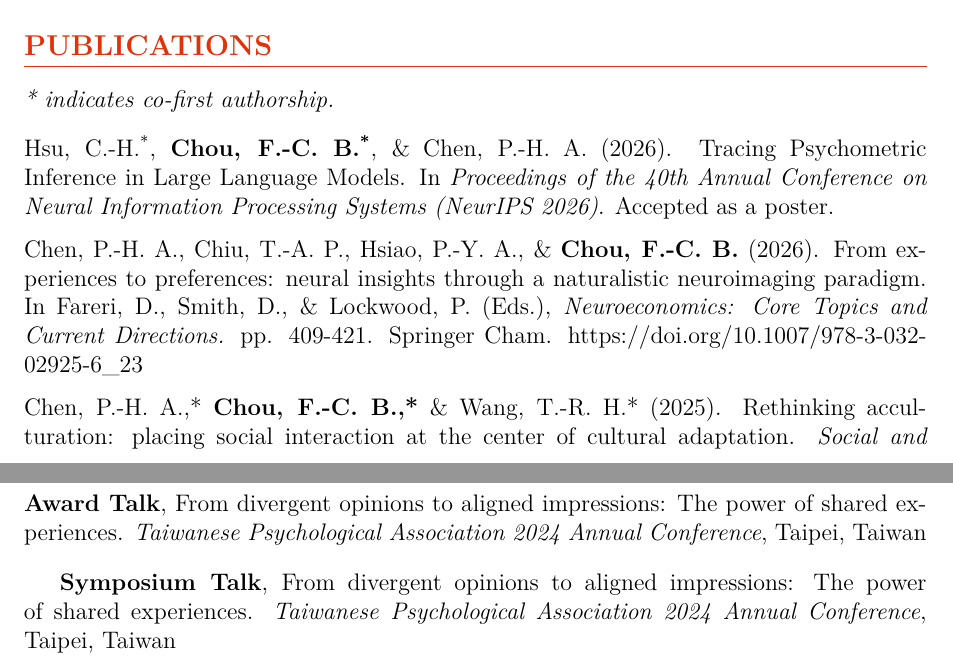
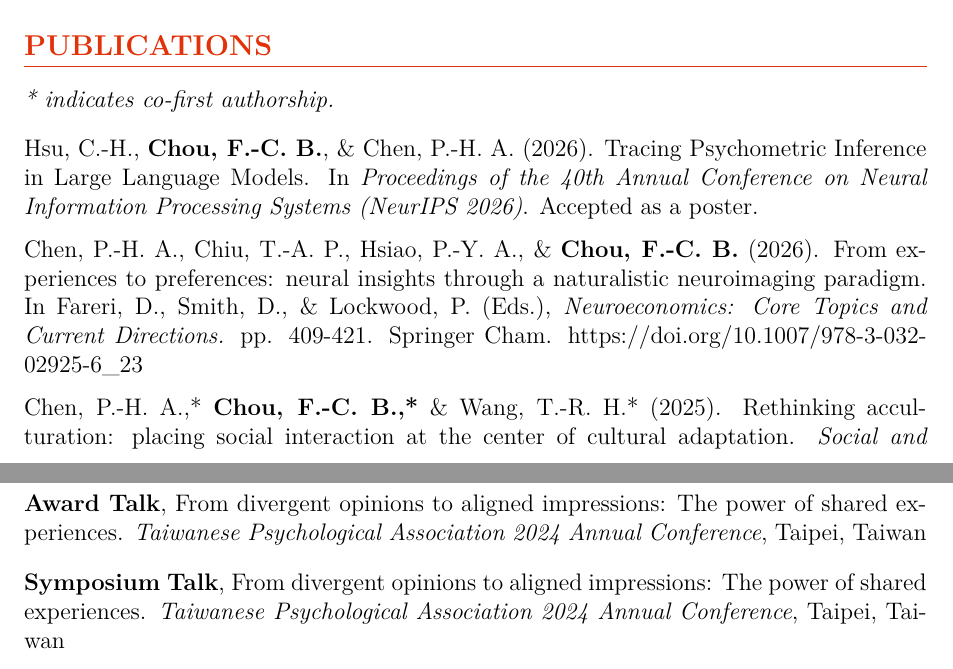
Before and after one commit to Ben-FCC/Ben-FCC_CV, a LaTeX CV (CV.tex): two parts of pages 1 and 2 of 6, joined at a grey line, cut so that both start at the same text. Compiled offline with XeLaTeX.

Commit message:
Clarify NeurIPS authorship and fix talk layout

```diff
--- a/CV.tex
+++ b/CV.tex
@@ -95,7 +95,7 @@
 
 \section*{PUBLICATIONS}
 \textit{* indicates co-first authorship.} \\[10pt]
-\noindent Hsu, C.-H.\textsuperscript{*}, \textbf{Chou, F.-C. B.\textsuperscript{*}}, \& Chen, P.-H. A. (2026). Tracing Psychometric Inference in Large Language Models. In \textit{Proceedings of the 40th Annual Conference on Neural Information Processing Systems (NeurIPS 2026)}. Accepted as a poster.\\[\itemspace]
+\noindent Hsu, C.-H., \textbf{Chou, F.-C. B.}, \& Chen, P.-H. A. (2026). Tracing Psychometric Inference in Large Language Models. In \textit{Proceedings of the 40th Annual Conference on Neural Information Processing Systems (NeurIPS 2026)}. Accepted as a poster.\\[\itemspace]
 \noindent Chen, P.-H. A., Chiu, T.-A. P., Hsiao, P.-Y. A., \& \textbf{Chou, F.-C. B.} (2026). From experiences to preferences: neural insights through a naturalistic neuroimaging paradigm. In Fareri, D., Smith, D., \& Lockwood, P. (Eds.), \textit{Neuroeconomics: Core Topics and Current Directions.} pp. 409-421. Springer Cham. \href{https://doi.org/10.1007/978-3-032-02925-6_23}{https://doi.org/10.1007/978-3-032-02925-6\_23} \\[\itemspace]
 \noindent Chen, P.-H. A.,* \textbf{Chou, F.-C. B.,*} \& Wang, T.-R. H.* (2025). Rethinking acculturation: placing social interaction at the center of cultural adaptation. \textit{Social and Personality Psychology Compass}, 19(11), e70099. \href{http://dx.doi.org/10.1111/spc3.70099}{http://dx.doi.org/10.1111/spc3.70099} \\[\itemspace]
 \noindent \textbf{Chou, F.-C. B.,*} \& Chen, P.-H. A.* (2025). Beyond dyadic interaction and shared experience: rethinking social connections. \textit{Psychology of Learning and Motivation}. \href{https://10.1016/bs.plm.2025.03.002}{https://doi.org/10.1016/bs.plm.2025.03.002} \\[\itemspace]
@@ -118,8 +118,11 @@
 \textbf{Award Talk}, \href{https://github.com/Ben-FCC/Ben-FCC_CV/blob/main/assets/2024_TPA_Oral.pdf}{From divergent opinions to aligned impressions: The power of shared experiences.}  \textit{Taiwanese Psychological Association 2024 Annual Conference}, Taipei, Taiwan
 \end{minipage}
 \par\vspace{\itemspace}
-\textbf{Symposium Talk}, From divergent opinions to aligned impressions: The power of shared experiences.  \textit{Taiwanese Psychological Association 2024 Annual Conference}, Taipei, Taiwan \\[\itemspace]
-\textbf{Blitz Topic},  From Opposing Views to Aligned Impressions: Shared Experiences Matter.  \textit{Social \& Affective Neuroscience Society 2024 Annual Conference}, Toronto, Canada \\[\itemspace]
+\noindent\begin{minipage}{\textwidth}
+\textbf{Symposium Talk}, From divergent opinions to aligned impressions: The power of shared experiences. \textit{Taiwanese Psychological Association 2024 Annual Conference}, Taipei, Taiwan
+\end{minipage}
+\par\vspace{\itemspace}
+\noindent\textbf{Blitz Topic}, From Opposing Views to Aligned Impressions: Shared Experiences Matter. \textit{Social \& Affective Neuroscience Society 2024 Annual Conference}, Toronto, Canada \\[\itemspace]
 \textbf{Symposium Talk}, Intersubject representational similarity analysis uncovers individual variations in experiencing effortful self-control. \textit{Taiwanese Society of Cognitive Neuroscience 2023 Annual Conference}, Taoyuan, Taiwan \\[\itemspace]
 \textbf{Symposium Talk}, Intersubject representational similarity analysis uncovers individual variations in experiencing effortful self-control.  \textit{12\textsuperscript{th} Conference for Chinese Psychologists}, Taipei, Taiwan \\[\itemspace]
 \textbf{Symposium Talk}, Intersubject representational similarity analysis uncovers individual variations in experiencing effortful self-control.  \textit{Taiwanese Psychological Association 2023 Annual Conference}, Hsinchu, Taiwan \\[\itemspace]
```
Also changed, not shown: CV.pdf.
